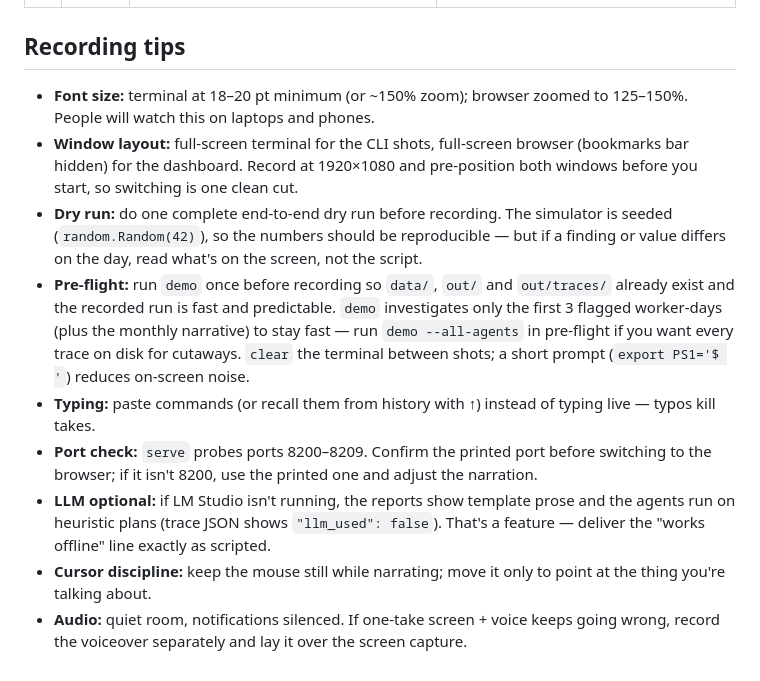
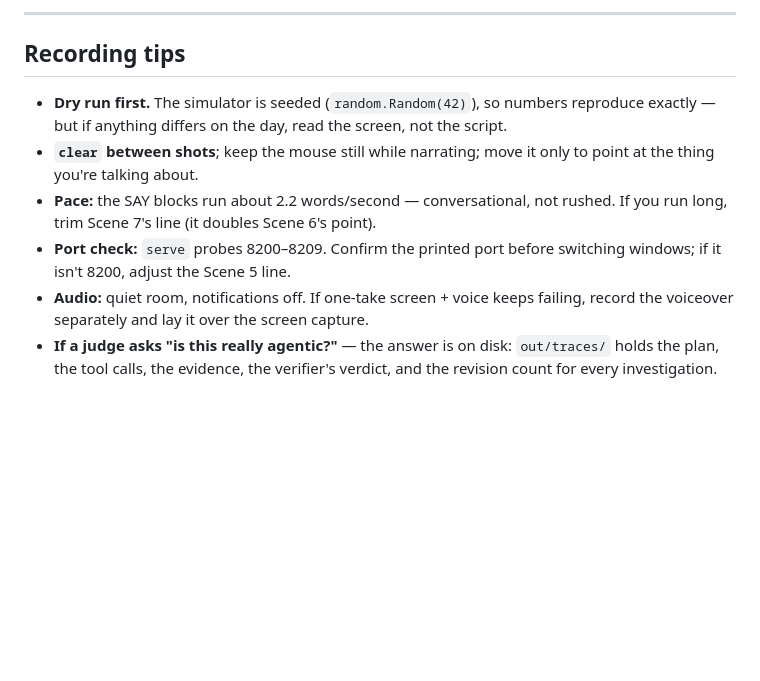
Before and after one commit to Danialjfz/shiftlens, a Markdown page: docs/video_script.md, the part around one of its changes. Drawn GitHub-style; blank space fills up the shorter version.

```diff
--- a/docs/video_script.md
+++ b/docs/video_script.md
@@ -34,29 +185,18 @@ trace summaries; traces land in `out/traces/`.
+---
 
 ## Recording tips
 
-- **Font size:** terminal at 18–20 pt minimum (or ~150% zoom); browser zoomed to
-  125–150%. People will watch this on laptops and phones.
-- **Window layout:** full-screen terminal for the CLI shots, full-screen browser
-  (bookmarks bar hidden) for the dashboard. Record at 1920×1080 and pre-position
-  both windows before you start, so switching is one clean cut.
-- **Dry run:** do one complete end-to-end dry run before recording. The simulator
-  is seeded (`random.Random(42)`), so the numbers should be reproducible — but if
-  a finding or value differs on the day, read what's on the screen, not the script.
-- **Pre-flight:** run `demo` once before recording so `data/`, `out/` and
-  `out/traces/` already exist and the recorded run is fast and predictable. `demo`
-  investigates only the first 3 flagged worker-days (plus the monthly narrative) to
-  stay fast — run `demo --all-agents` in pre-flight if you want every trace on disk
-  for cutaways. `clear` the terminal between shots; a short prompt
-  (`export PS1='$ '`) reduces on-screen noise.
-- **Typing:** paste commands (or recall them from history with ↑) instead of
-  typing live — typos kill takes.
-- **Port check:** `serve` probes ports 8200–8209. Confirm the printed port before
-  switching to the browser; if it isn't 8200, use the printed one and adjust the
-  narration.
-- **LLM optional:** if LM Studio isn't running, the reports show template prose and
-  the agents run on heuristic plans (trace JSON shows `"llm_used": false`). That's a
-  feature — deliver the "works offline" line exactly as scripted.
-- **Cursor discipline:** keep the mouse still while narrating; move it only to
-  point at the thing you're talking about.
-- **Audio:** quiet room, notifications silenced. If one-take screen + voice keeps
-  going wrong, record the voiceover separately and lay it over the screen capture.
+- **Dry run first.** The simulator is seeded (`random.Random(42)`), so numbers
+  reproduce exactly — but if anything differs on the day, read the screen, not
+  the script.
+- **`clear` between shots**; keep the mouse still while narrating; move it only
+  to point at the thing you're talking about.
+- **Pace:** the SAY blocks run about 2.2 words/second — conversational, not
+  rushed. If you run long, trim Scene 7's line (it doubles Scene 6's point).
+- **Port check:** `serve` probes 8200–8209. Confirm the printed port before
+  switching windows; if it isn't 8200, adjust the Scene 5 line.
+- **Audio:** quiet room, notifications off. If one-take screen + voice keeps
+  failing, record the voiceover separately and lay it over the screen capture.
+- **If a judge asks "is this really agentic?"** — the answer is on disk:
+  `out/traces/` holds the plan, the tool calls, the evidence, the verifier's
+  verdict, and the revision count for every investigation.
```
Also changed, not shown: other parts of docs/video_script.md (+179 -28 lines).
